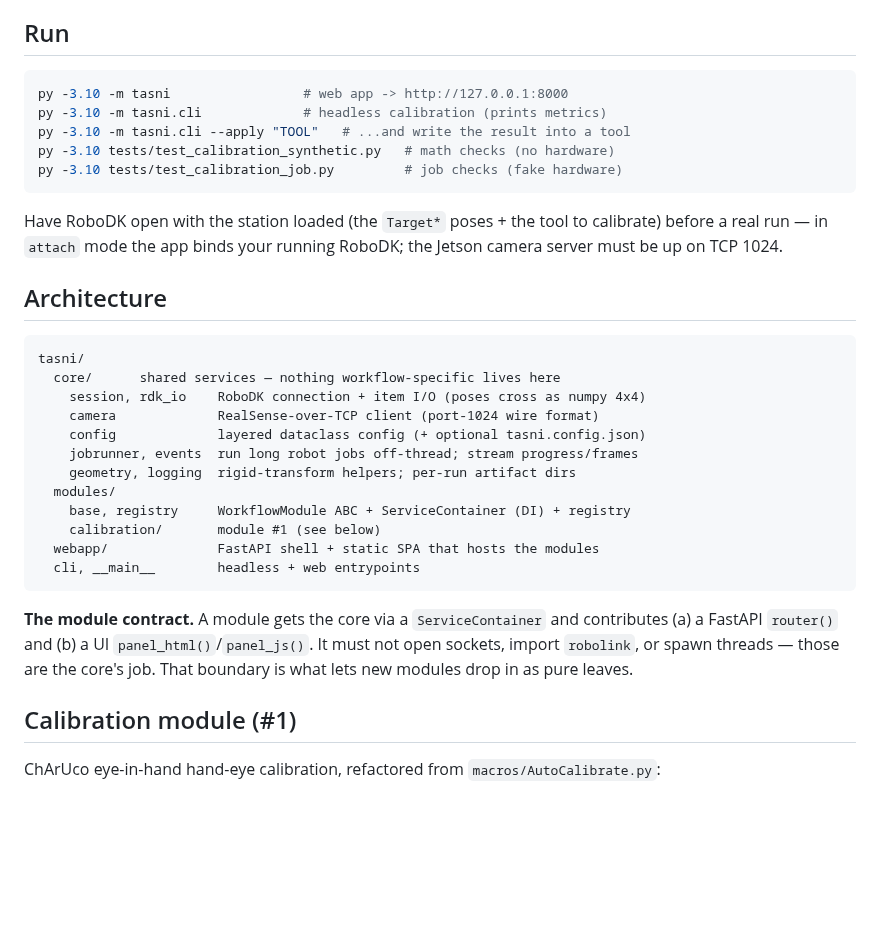
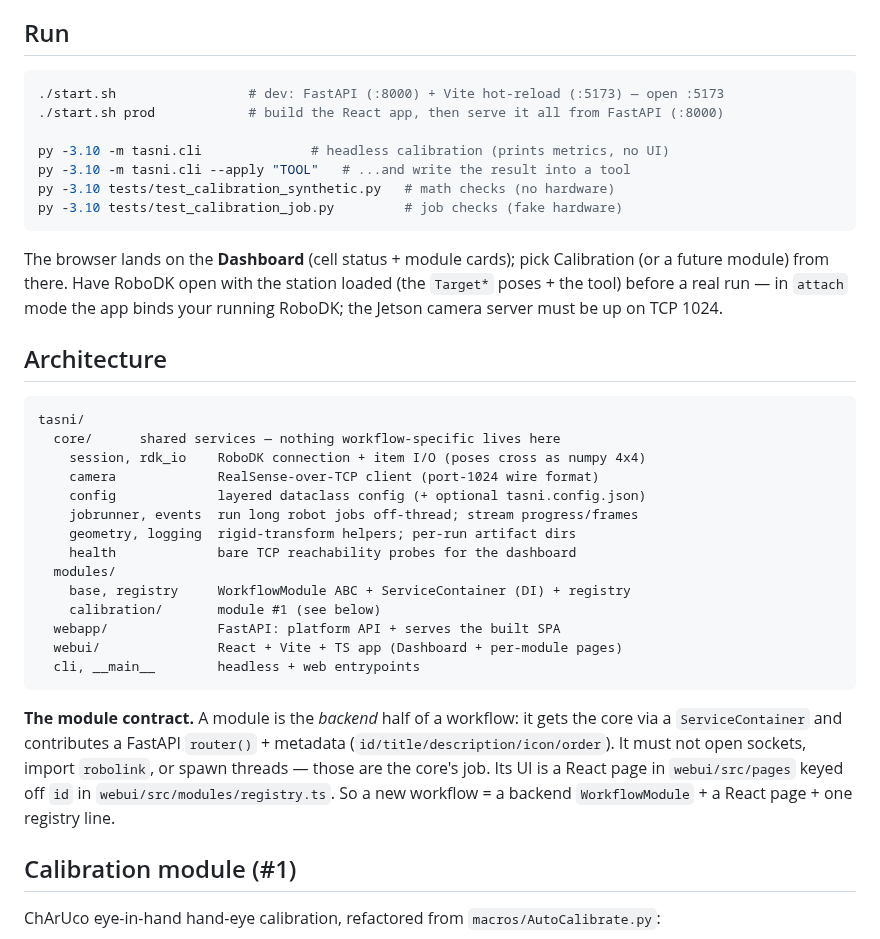
Before and after one commit to raffitch/robodk, a Markdown page: tasni/README.md, the part around the change. Drawn GitHub-style; blank space fills up the shorter version.

Commit message:
docs: update README + CLAUDE.md for the React UI, dashboard, start.sh
Co-Authored-By: Claude Opus 4.8 <noreply@anthropic.com>

````diff
--- a/tasni/README.md
+++ b/tasni/README.md
@@ -8,16 +8,19 @@ is module #1 and the proof-of-pattern; scan / ArUco-to-plane / define-targets /
 ## Run
 
 ```bash
-py -3.10 -m tasni                 # web app -> http://127.0.0.1:8000
-py -3.10 -m tasni.cli             # headless calibration (prints metrics)
+./start.sh                 # dev: FastAPI (:8000) + Vite hot-reload (:5173) — open :5173
+./start.sh prod            # build the React app, then serve it all from FastAPI (:8000)
+
+py -3.10 -m tasni.cli              # headless calibration (prints metrics, no UI)
 py -3.10 -m tasni.cli --apply "TOOL"   # ...and write the result into a tool
 py -3.10 tests/test_calibration_synthetic.py   # math checks (no hardware)
 py -3.10 tests/test_calibration_job.py         # job checks (fake hardware)
 ```
 
-Have RoboDK open with the station loaded (the `Target*` poses + the tool to
-calibrate) before a real run — in `attach` mode the app binds your running
-RoboDK; the Jetson camera server must be up on TCP 1024.
+The browser lands on the **Dashboard** (cell status + module cards); pick
+Calibration (or a future module) from there. Have RoboDK open with the station
+loaded (the `Target*` poses + the tool) before a real run — in `attach` mode the
+app binds your running RoboDK; the Jetson camera server must be up on TCP 1024.
 
 ## Architecture
 
@@ -29,17 +32,21 @@ tasni/
     config             layered dataclass config (+ optional tasni.config.json)
     jobrunner, events  run long robot jobs off-thread; stream progress/frames
     geometry, logging  rigid-transform helpers; per-run artifact dirs
+    health             bare TCP reachability probes for the dashboard
   modules/
     base, registry     WorkflowModule ABC + ServiceContainer (DI) + registry
     calibration/       module #1 (see below)
-  webapp/              FastAPI shell + static SPA that hosts the modules
+  webapp/              FastAPI: platform API + serves the built SPA
+  webui/               React + Vite + TS app (Dashboard + per-module pages)
   cli, __main__        headless + web entrypoints
 ```
 
-**The module contract.** A module gets the core via a `ServiceContainer` and
-contributes (a) a FastAPI `router()` and (b) a UI `panel_html()`/`panel_js()`.
-It must not open sockets, import `robolink`, or spawn threads — those are the
-core's job. That boundary is what lets new modules drop in as pure leaves.
+**The module contract.** A module is the *backend* half of a workflow: it gets
+the core via a `ServiceContainer` and contributes a FastAPI `router()` + metadata
+(`id/title/description/icon/order`). It must not open sockets, import `robolink`,
+or spawn threads — those are the core's job. Its UI is a React page in
+`webui/src/pages` keyed off `id` in `webui/src/modules/registry.ts`. So a new
+workflow = a backend `WorkflowModule` + a React page + one registry line.
 
 ## Calibration module (#1)
 
````
Also changed, not shown: CLAUDE.md (+6 -3 lines).
